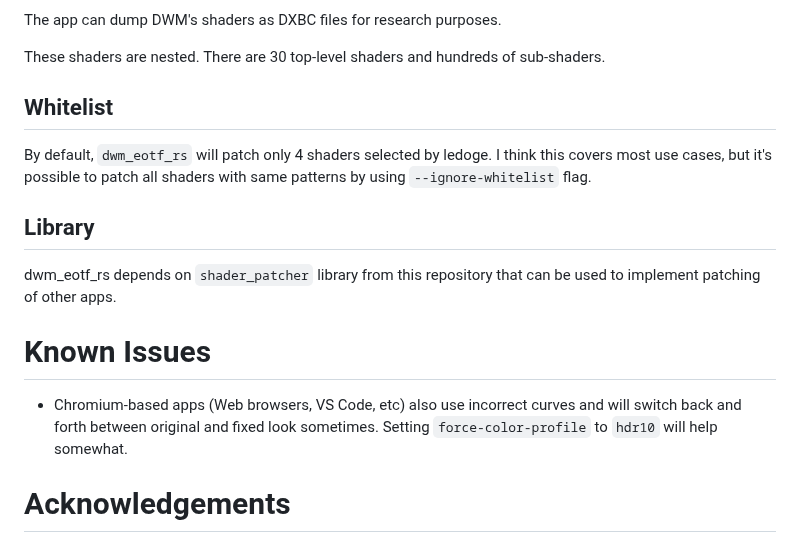
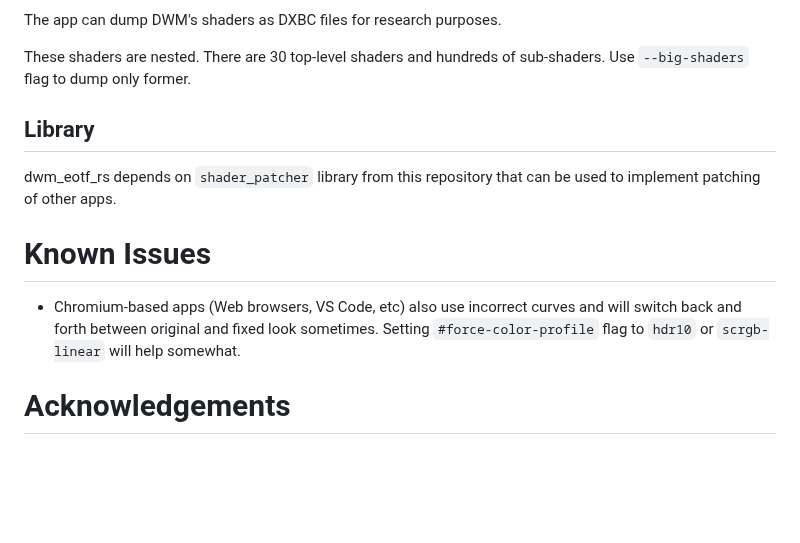
Before and after one commit to SERGEYDJUM/dwm_eotf_rs, a Markdown page: README.md, the part around one of its changes. Rendered like a GitHub page; blank space fills up the shorter version.

```diff
--- a/README.md
+++ b/README.md
@@ -53,16 +61,13 @@ This mode turns `dwm_eotf_rs` into a simple console app - it patches DWM and exi
 The app can dump DWM's shaders as DXBC files for research purposes.
 
-These shaders are nested. There are 30 top-level shaders and hundreds of sub-shaders.
-
-## Whitelist
-By default, `dwm_eotf_rs` will patch only 4 shaders selected by ledoge. I think this covers most use cases, but it's possible to patch all shaders with same patterns by using `--ignore-whitelist` flag.
+These shaders are nested. There are 30 top-level shaders and hundreds of sub-shaders. Use `--big-shaders` flag to dump only former.
 
 ## Library
 
 dwm_eotf_rs depends on `shader_patcher` library from this repository that can be used to implement patching of other apps.
 
 # Known Issues
-- Chromium-based apps (Web browsers, VS Code, etc) also use incorrect curves and will switch back and forth between original and fixed look sometimes. Setting `force-color-profile` to `hdr10` will help somewhat.
+- Chromium-based apps (Web browsers, VS Code, etc) also use incorrect curves and will switch back and forth between original and fixed look sometimes. Setting `#force-color-profile` flag to `hdr10` or `scrgb-linear` will help somewhat.
 
 # Acknowledgements
 - Many thanks to [ledoge](https://github.com/ledoge) for original C implementation.
```
Also changed, not shown: other parts of README.md (+30 -22 lines), .assets/off.png, .assets/on.png, 6 other files.
